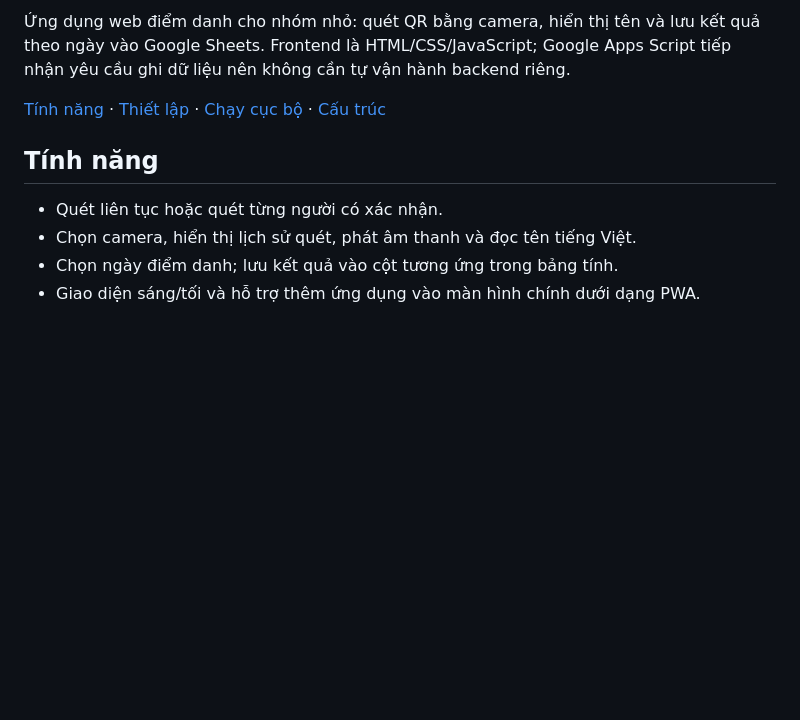
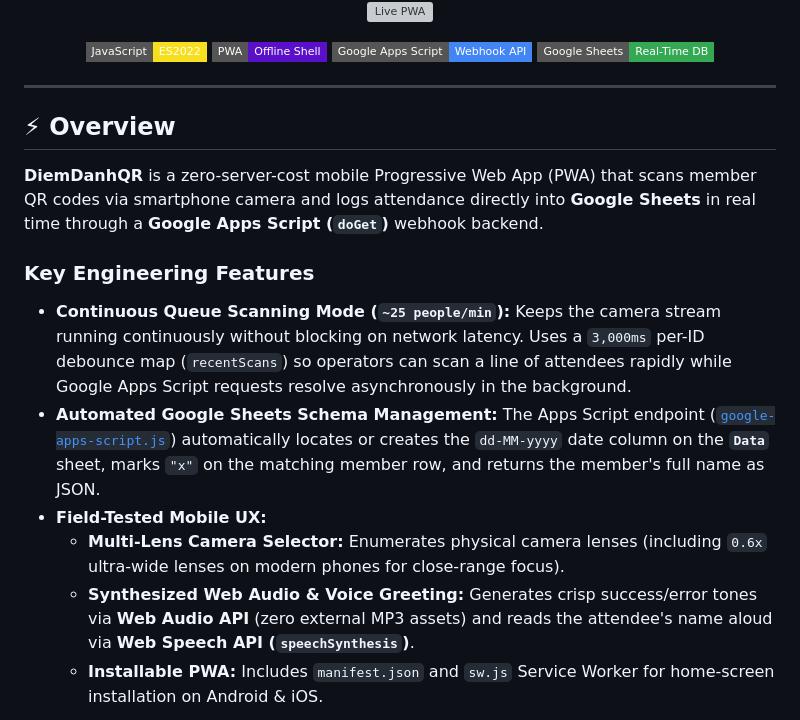
Before and after one commit to Tthanh2k6/DiemDanhQR, a Markdown page: README.md, the part around one of its changes. GitHub-like rendering; badges without logos; blank space fills up the shorter version; grey boxes are pictures that could not be loaded.

````diff
--- a/README.md
+++ b/README.md
@@ -8,14 +9,31 @@
 
-Ứng dụng web điểm danh cho nhóm nhỏ: quét QR bằng camera, hiển thị tên và lưu kết quả theo ngày vào Google Sheets. Frontend là HTML/CSS/JavaScript; Google Apps Script tiếp nhận yêu cầu ghi dữ liệu nên không cần tự vận hành backend riêng.
+  <p align="center">
+    <a href="https://tthanh2k6.github.io/DiemDanhQR/">
+      <img src="https://img.shields.io/badge/📱_Launch_Live_PWA-tthanh2k6.github.io/DiemDanhQR-10B981?style=for-the-badge&logo=pwa&logoColor=white" alt="Live PWA" />
+    </a>
+  </p>
 
-[Tính năng](#tính-năng) · [Thiết lập](#thiết-lập) · [Chạy cục bộ](#chạy-cục-bộ) · [Cấu trúc](#cấu-trúc)
+  <p align="center">
+    <img src="https://img.shields.io/badge/JavaScript-ES2022-F7DF1E?style=flat-square&logo=javascript&logoColor=111827" alt="JavaScript" />
+    <img src="https://img.shields.io/badge/PWA-Offline_Shell-5A0FC8?style=flat-square&logo=pwa&logoColor=white" alt="PWA" />
+    <img src="https://img.shields.io/badge/Google_Apps_Script-Webhook_API-4285F4?style=flat-square&logo=google&logoColor=white" alt="Google Apps Script" />
+    <img src="https://img.shields.io/badge/Google_Sheets-Real--Time_DB-34A853?style=flat-square&logo=googlesheets&logoColor=white" alt="Google Sheets" />
+  </p>
+</div>
 
-## Tính năng
+---
 
-- Quét liên tục hoặc quét từng người có xác nhận.
-- Chọn camera, hiển thị lịch sử quét, phát âm thanh và đọc tên tiếng Việt.
-- Chọn ngày điểm danh; lưu kết quả vào cột tương ứng trong bảng tính.
-- Giao diện sáng/tối và hỗ trợ thêm ứng dụng vào màn hình chính dưới dạng PWA.
+## ⚡ Overview
+
+**DiemDanhQR** is a zero-server-cost mobile Progressive Web App (PWA) that scans member QR codes via smartphone camera and logs attendance directly into **Google Sheets** in real time through a **Google Apps Script (`doGet`)** webhook backend.
+
+### Key Engineering Features
+- **Continuous Queue Scanning Mode (`~25 people/min`):** Keeps the camera stream running continuously without blocking on network latency. Uses a `3,000ms` per-ID debounce map (`recentScans`) so operators can scan a line of attendees rapidly while Google Apps Script requests resolve asynchronously in the background.
+- **Automated Google Sheets Schema Management:** The Apps Script endpoint ([`google-apps-script.js`](google-apps-script.js)) automatically locates or creates the `dd-MM-yyyy` date column on the **`Data`** sheet, marks `"x"` on the matching member row, and returns the member's full name as JSON.
+- **Field-Tested Mobile UX:**
+  - **Multi-Lens Camera Selector:** Enumerates physical camera lenses (including `0.6x` ultra-wide lenses on modern phones for close-range focus).
+  - **Synthesized Web Audio & Voice Greeting:** Generates crisp success/error tones via **Web Audio API** (zero external MP3 assets) and reads the attendee's name aloud via **Web Speech API (`speechSynthesis`)**.
+  - **Installable PWA:** Includes `manifest.json` and `sw.js` Service Worker for home-screen installation on Android & iOS.
 
 ```mermaid
 flowchart LR
````
Also changed, not shown: other parts of README.md (+46 -56 lines).
